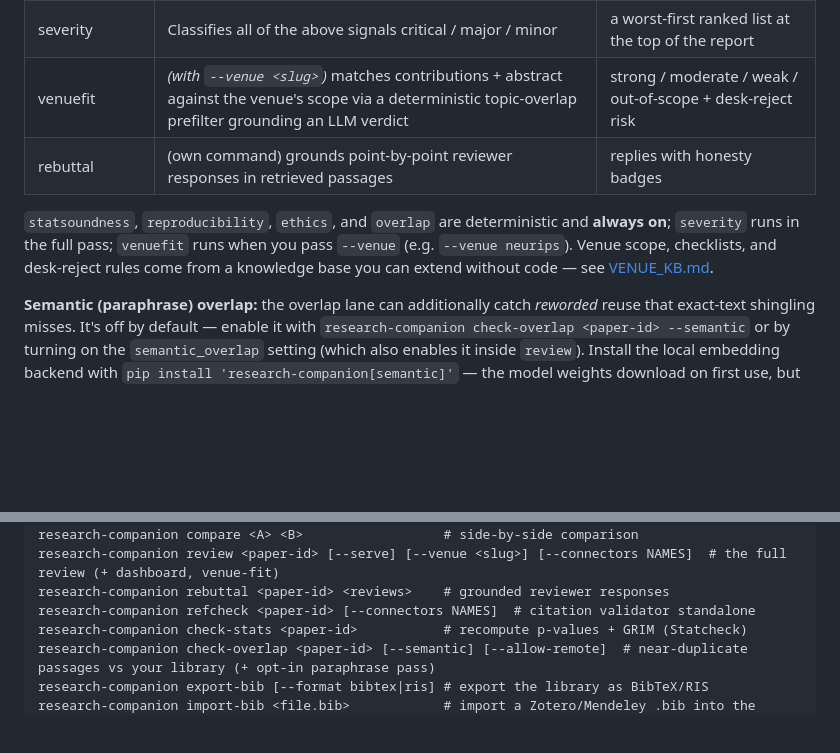
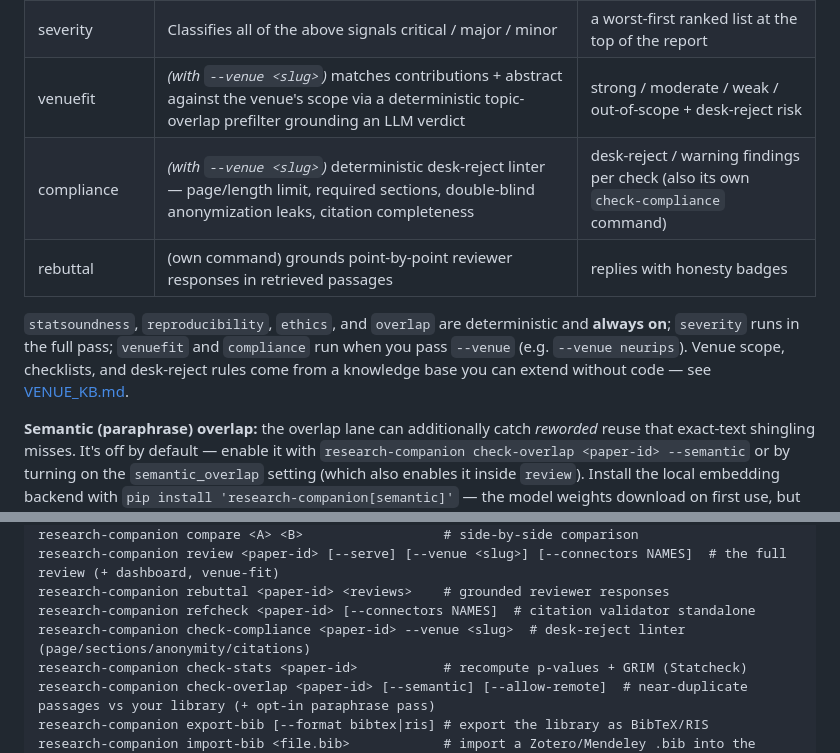
Before and after one commit to LaraibOSS/Research-Companion, a Markdown page: docs/USER_MANUAL.md, 2 parts joined by grey strips. Drawn GitHub-style; blank space fills up the shorter version.

```diff
--- a/docs/USER_MANUAL.md
+++ b/docs/USER_MANUAL.md
@@ -360,11 +360,12 @@ pre-submission review with a live dashboard:
 | overlap | Flags passages that near-duplicate another paper in your **own library** (deterministic shingling; local-only) | overlapping passages with the matched paper + char spans |
 | severity | Classifies all of the above signals critical / major / minor | a worst-first ranked list at the top of the report |
 | venuefit | *(with `--venue <slug>`)* matches contributions + abstract against the venue's scope via a deterministic topic-overlap prefilter grounding an LLM verdict | strong / moderate / weak / out-of-scope + desk-reject risk |
+| compliance | *(with `--venue <slug>`)* deterministic desk-reject linter — page/length limit, required sections, double-blind anonymization leaks, citation completeness | desk-reject / warning findings per check (also its own `check-compliance` command) |
 | rebuttal | (own command) grounds point-by-point reviewer responses in retrieved passages | replies with honesty badges |
 
 `statsoundness`, `reproducibility`, `ethics`, and `overlap` are deterministic and
-**always on**; `severity` runs in the full pass; `venuefit` runs when you pass `--venue` (e.g.
-`--venue neurips`). Venue scope, checklists, and desk-reject rules come from a
+**always on**; `severity` runs in the full pass; `venuefit` and `compliance` run when you pass
+`--venue` (e.g. `--venue neurips`). Venue scope, checklists, and desk-reject rules come from a
 knowledge base you can extend without code — see [VENUE_KB.md](VENUE_KB.md).
 
 **Semantic (paraphrase) overlap:** the overlap lane can additionally catch
@@ -503,6 +504,7 @@ research-companion compare <A> <B>                  # side-by-side comparison
 research-companion review <paper-id> [--serve] [--venue <slug>] [--connectors NAMES]  # the full review (+ dashboard, venue-fit)
 research-companion rebuttal <paper-id> <reviews>    # grounded reviewer responses
 research-companion refcheck <paper-id> [--connectors NAMES]  # citation validator standalone
+research-companion check-compliance <paper-id> --venue <slug>  # desk-reject linter (page/sections/anonymity/citations)
 research-companion check-stats <paper-id>           # recompute p-values + GRIM (Statcheck)
 research-companion check-overlap <paper-id> [--semantic] [--allow-remote]  # near-duplicate passages vs your library (+ opt-in paraphrase pass)
 research-companion export-bib [--format bibtex|ris] # export the library as BibTeX/RIS
```
Also changed, not shown: README.md (+9 -2 lines), docs/ROADMAP.md (+1 -1 lines).
